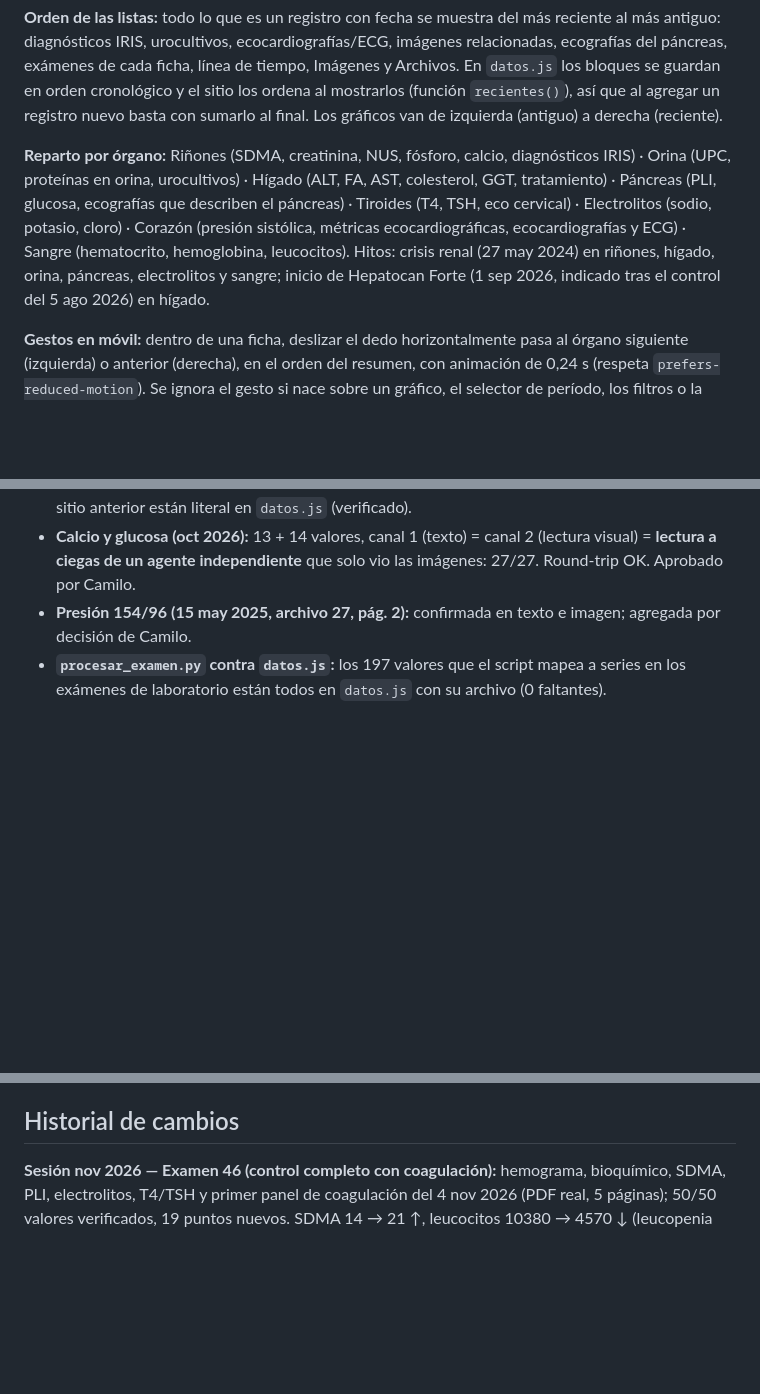
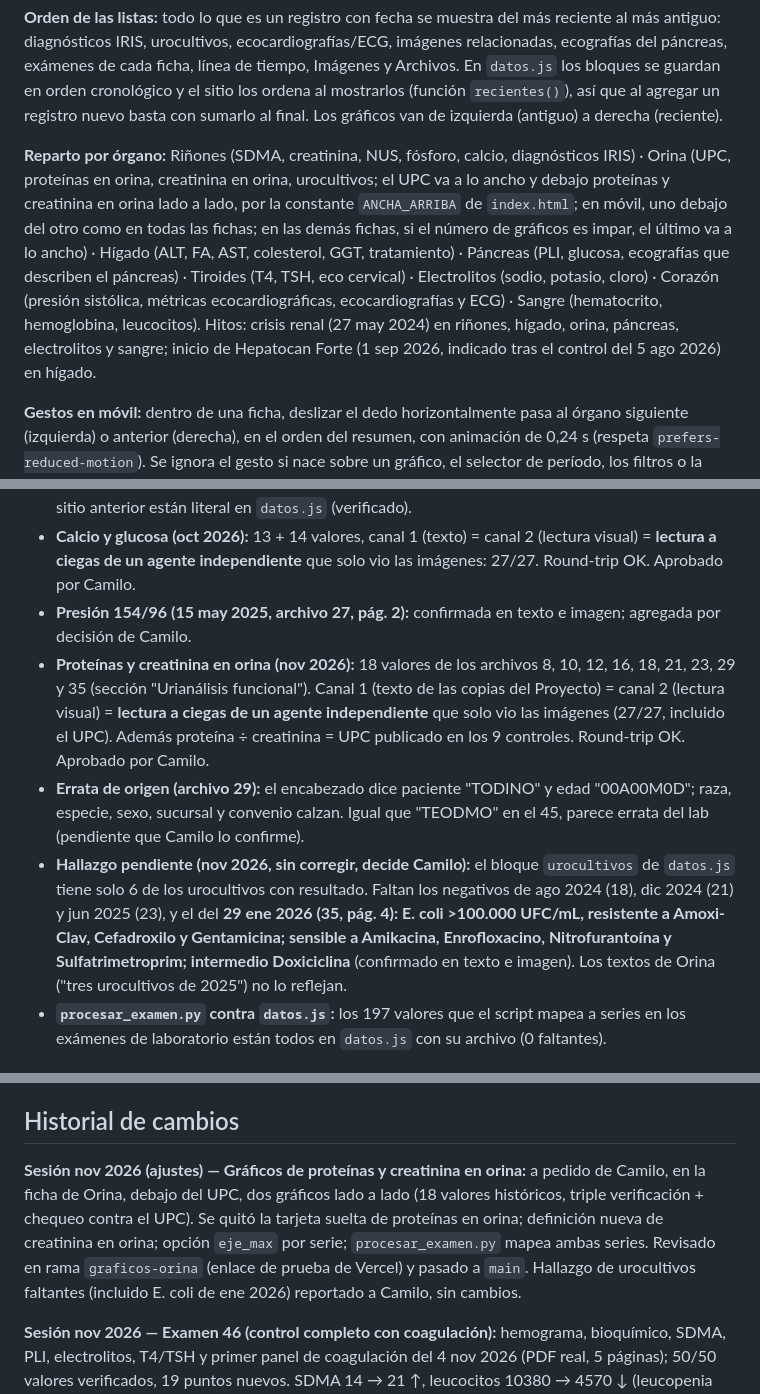
Before and after one commit to camwarrior/teodoro-examenes, a Markdown page: PROYECTO.md, 3 parts joined by grey strips. Drawn GitHub-style; blank space fills up the shorter version.

```diff
--- a/PROYECTO.md
+++ b/PROYECTO.md
@@ -43,7 +43,7 @@ Tema claro de ficha clínica (fondo `#F3F4F1`, tinta `#16191B`, azul de series `
 
 **Orden de las listas:** todo lo que es un registro con fecha se muestra del más reciente al más antiguo: diagnósticos IRIS, urocultivos, ecocardiografías/ECG, imágenes relacionadas, ecografías del páncreas, exámenes de cada ficha, línea de tiempo, Imágenes y Archivos. En `datos.js` los bloques se guardan en orden cronológico y el sitio los ordena al mostrarlos (función `recientes()`), así que al agregar un registro nuevo basta con sumarlo al final. Los gráficos van de izquierda (antiguo) a derecha (reciente).
 
-**Reparto por órgano:** Riñones (SDMA, creatinina, NUS, fósforo, calcio, diagnósticos IRIS) · Orina (UPC, proteínas en orina, urocultivos) · Hígado (ALT, FA, AST, colesterol, GGT, tratamiento) · Páncreas (PLI, glucosa, ecografías que describen el páncreas) · Tiroides (T4, TSH, eco cervical) · Electrolitos (sodio, potasio, cloro) · Corazón (presión sistólica, métricas ecocardiográficas, ecocardiografías y ECG) · Sangre (hematocrito, hemoglobina, leucocitos). Hitos: crisis renal (27 may 2024) en riñones, hígado, orina, páncreas, electrolitos y sangre; inicio de Hepatocan Forte (1 sep 2026, indicado tras el control del 5 ago 2026) en hígado.
+**Reparto por órgano:** Riñones (SDMA, creatinina, NUS, fósforo, calcio, diagnósticos IRIS) · Orina (UPC, proteínas en orina, creatinina en orina, urocultivos; el UPC va a lo ancho y debajo proteínas y creatinina en orina lado a lado, por la constante `ANCHA_ARRIBA` de `index.html`; en móvil, uno debajo del otro como en todas las fichas; en las demás fichas, si el número de gráficos es impar, el último va a lo ancho) · Hígado (ALT, FA, AST, colesterol, GGT, tratamiento) · Páncreas (PLI, glucosa, ecografías que describen el páncreas) · Tiroides (T4, TSH, eco cervical) · Electrolitos (sodio, potasio, cloro) · Corazón (presión sistólica, métricas ecocardiográficas, ecocardiografías y ECG) · Sangre (hematocrito, hemoglobina, leucocitos). Hitos: crisis renal (27 may 2024) en riñones, hígado, orina, páncreas, electrolitos y sangre; inicio de Hepatocan Forte (1 sep 2026, indicado tras el control del 5 ago 2026) en hígado.
 
 **Gestos en móvil:** dentro de una ficha, deslizar el dedo horizontalmente pasa al órgano siguiente (izquierda) o anterior (derecha), en el orden del resumen, con animación de 0,24 s (respeta `prefers-reduced-motion`). Se ignora el gesto si nace sobre un gráfico, el selector de período, los filtros o la tarjeta del punto, si el visor está abierto, o si no es claramente horizontal (|Δx| ≥ 60 px, |Δx| > 1,5·|Δy|, < 700 ms). El visor conserva su propio swipe entre páginas y el pellizco.
 
@@ -210,6 +212,9 @@ Lista del más reciente al más antiguo, agrupada por año, con filtros (Todos,
 - **Migración a `datos.js` (oct 2026):** los 196 puntos de las 19 series se compararon automáticamente contra las series del `index.html` anterior: **0 diferencias** (valor, mes y año). 169 puntos se asignaron a su archivo por el texto del PDF (fecha de recepción = fecha del ítem en Archivos en todos); los 27 restantes (SDMA, PLI, UPC, presión) se asignaron a mano y un segundo chequeo encontró cada valor en la línea correcta de su PDF (27/27). Los 62 textos del sitio anterior están literal en `datos.js` (verificado).
 - **Calcio y glucosa (oct 2026):** 13 + 14 valores, canal 1 (texto) = canal 2 (lectura visual) = **lectura a ciegas de un agente independiente** que solo vio las imágenes: 27/27. Round-trip OK. Aprobado por Camilo.
 - **Presión 154/96 (15 may 2025, archivo 27, pág. 2):** confirmada en texto e imagen; agregada por decisión de Camilo.
+- **Proteínas y creatinina en orina (nov 2026):** 18 valores de los archivos 8, 10, 12, 16, 18, 21, 23, 29 y 35 (sección "Urianálisis funcional"). Canal 1 (texto de las copias del Proyecto) = canal 2 (lectura visual) = **lectura a ciegas de un agente independiente** que solo vio las imágenes (27/27, incluido el UPC). Además proteína ÷ creatinina = UPC publicado en los 9 controles. Round-trip OK. Aprobado por Camilo.
+- **Errata de origen (archivo 29):** el encabezado dice paciente "TODINO" y edad "00A00M0D"; raza, especie, sexo, sucursal y convenio calzan. Igual que "TEODMO" en el 45, parece errata del lab (pendiente que Camilo lo confirme).
+- **Hallazgo pendiente (nov 2026, sin corregir, decide Camilo):** el bloque `urocultivos` de `datos.js` tiene solo 6 de los urocultivos con resultado. Faltan los negativos de ago 2024 (18), dic 2024 (21) y jun 2025 (23), y el del **29 ene 2026 (35, pág. 4): E. coli >100.000 UFC/mL, resistente a Amoxi-Clav, Cefadroxilo y Gentamicina; sensible a Amikacina, Enrofloxacino, Nitrofurantoína y Sulfatrimetroprim; intermedio Doxiciclina** (confirmado en texto e imagen). Los textos de Orina ("tres urocultivos de 2025") no lo reflejan.
 - **`procesar_examen.py` contra `datos.js`:** los 197 valores que el script mapea a series en los exámenes de laboratorio están todos en `datos.js` con su archivo (0 faltantes).
 
 ## Notas de mantenimiento
@@ -239,6 +244,8 @@ Camilo sube el examen y pide actualizar el expediente. Pasos para el asistente:
 9. **PASO OBLIGATORIO DE CIERRE — SIEMPRE Y SIN QUE CAMILO LO PIDA.** *"Basándote en el `Análisis_exámenes_actualizado.md` del Proyecto y en todo lo trabajado en esta conversación, genera un nuevo `Análisis_exámenes_actualizado.md` completo que lo reemplace. Mantén lo que no cambió, actualiza lo que evolucionó, agrega lo nuevo y elimina lo que ya no aplica."* Entregarlo descargable para el Proyecto y sincronizar `PROYECTO.md` del repo con el mismo contenido.
 
 ## Historial de cambios
+
+**Sesión nov 2026 (ajustes) — Gráficos de proteínas y creatinina en orina:** a pedido de Camilo, en la ficha de Orina, debajo del UPC, dos gráficos lado a lado (18 valores históricos, triple verificación + chequeo contra el UPC). Se quitó la tarjeta suelta de proteínas en orina; definición nueva de creatinina en orina; opción `eje_max` por serie; `procesar_examen.py` mapea ambas series. Revisado en rama `graficos-orina` (enlace de prueba de Vercel) y pasado a `main`. Hallazgo de urocultivos faltantes (incluido E. coli de ene 2026) reportado a Camilo, sin cambios.
 
 **Sesión nov 2026 — Examen 46 (control completo con coagulación):** hemograma, bioquímico, SDMA, PLI, electrolitos, T4/TSH y primer panel de coagulación del 4 nov 2026 (PDF real, 5 páginas); 50/50 valores verificados, 19 puntos nuevos. SDMA 14 → 21 ↑, leucocitos 10380 → 4570 ↓ (leucopenia moderada), ALT 252 → 238, FA 183 → 177, AST 46.5 → 52.2, PLI 210, cloro 117.9 ↑ (Na/K vuelven a rango), T4 2.83, glucosa con fluoruro 86.1, calcio 10. Riñones y Sangre pasan a Vigilar. Hepatocan Forte se mantiene. `procesar_examen.py` corregido (✱ junto a "Resultado", "Recuento leucocitos", unidades "seg."/"x10^6/µL") con prueba de regresión. 46 exámenes, 189 imágenes.
 
```
Also changed, not shown: other parts of PROYECTO.md (+7 -5 lines).
